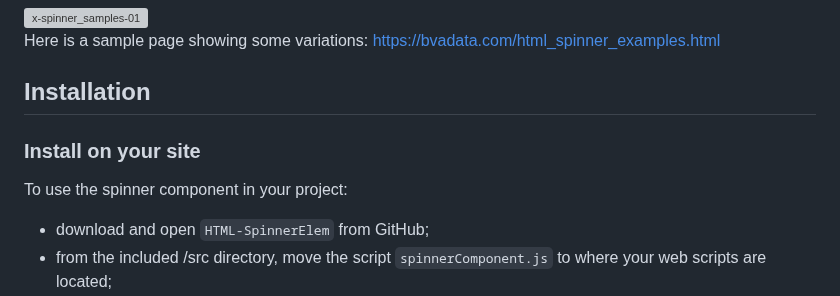
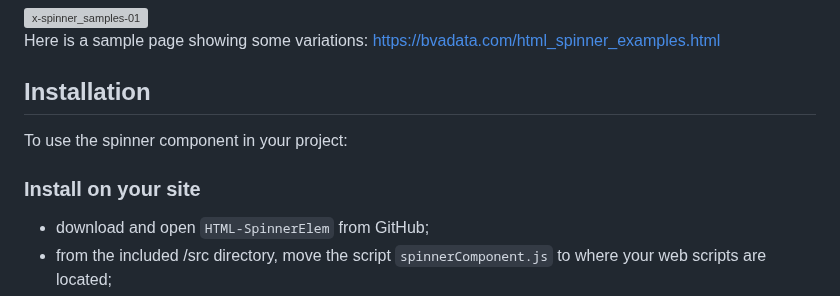
Before and after one commit to bwva/HTML-SpinnerElem, a Markdown page: README.md, the part around the change. Rendered like a GitHub page; grey boxes are pictures that could not be loaded.

```diff
--- a/README.md
+++ b/README.md
@@ -7,9 +7,9 @@ Create a customizable spinner as an HTML web component.
 Here is a sample page showing some variations: <a href="https://bvadata.com/html_spinner_examples.html">https://bvadata.com/html_spinner_examples.html</a>
 
 ## Installation
+To use the spinner component in your project:
 
 ### Install on your site
-To use the spinner component in your project:
  - download and open `HTML-SpinnerElem` from GitHub;
  - from the included /src directory, move the script `spinnerComponent.js` to where your web scripts are located;
  - invoke the script in your HTML to load it:
```
